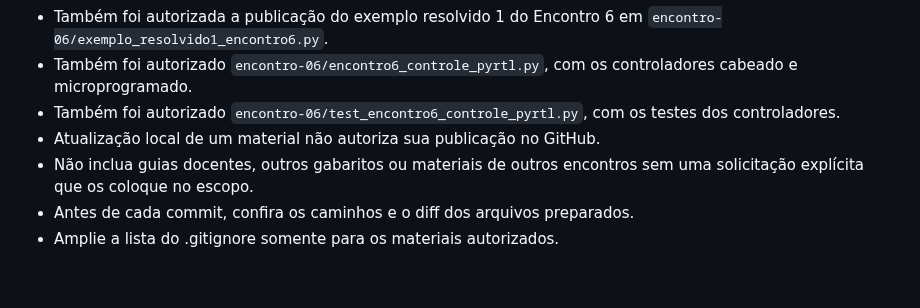
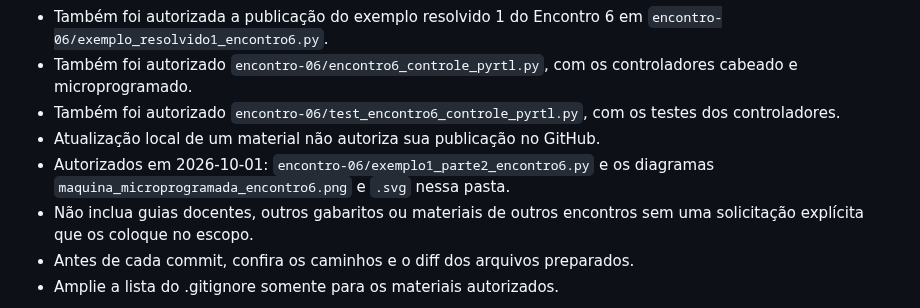
Before and after one commit to acandreani/arquitetura-computadores-materiais, a Markdown page: AGENTS.md, the part around the change. Rendered like a GitHub page; blank space fills up the shorter version.

```diff
--- a/AGENTS.md
+++ b/AGENTS.md
@@ -11,6 +11,8 @@
 - Também foi autorizado `encontro-06/test_encontro6_controle_pyrtl.py`,
   com os testes dos controladores.
 - Atualização local de um material não autoriza sua publicação no GitHub.
+- Autorizados em 2026-10-01: `encontro-06/exemplo1_parte2_encontro6.py` e
+  os diagramas `maquina_microprogramada_encontro6.png` e `.svg` nessa pasta.
 - Não inclua guias docentes, outros gabaritos ou materiais de outros encontros
   sem uma solicitação explícita que os coloque no escopo.
 - Antes de cada commit, confira os caminhos e o diff dos arquivos preparados.
```
Also changed, not shown: README.md (+42 -0 lines), encontro-06/maquina_microprogramada_encontro6.png (added), 3 other files.
